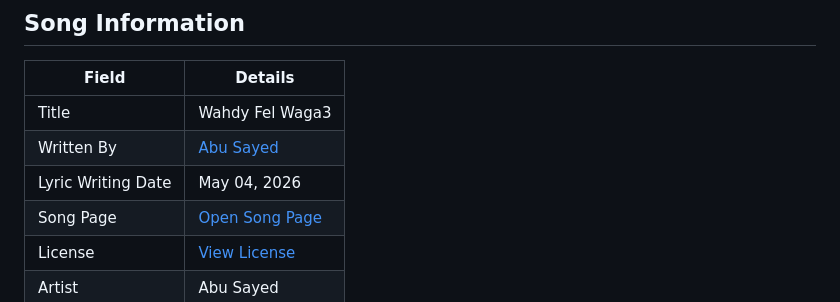
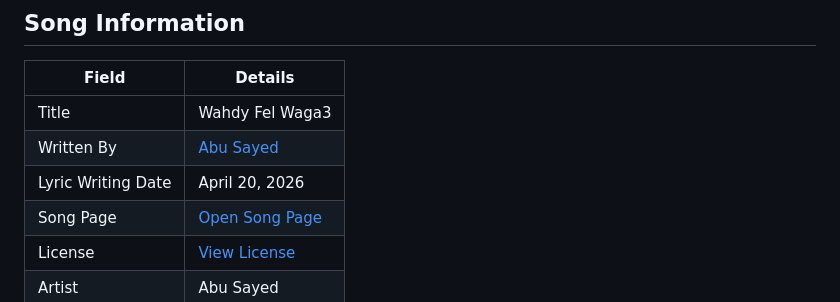
Before and after one commit to ImAbuSayed/wahdy-fel-waga3, a Markdown page: README.md, the part around the change. GitHub-like rendering.

Commit message:
docs: update public README

```diff
--- a/README.md
+++ b/README.md
@@ -10,7 +10,7 @@
 |-------|---------|
 | Title | Wahdy Fel Waga3 |
 | Written By | [Abu Sayed](https://abusayed.com.bd/) |
-| Lyric Writing Date | May 04, 2026 |
+| Lyric Writing Date | April 20, 2026 |
 | Song Page | [Open Song Page](https://imabusayed.github.io/wahdy-fel-waga3/) |
 | License | [View License](./LICENSE.md) |
 | Artist | Abu Sayed |
```
